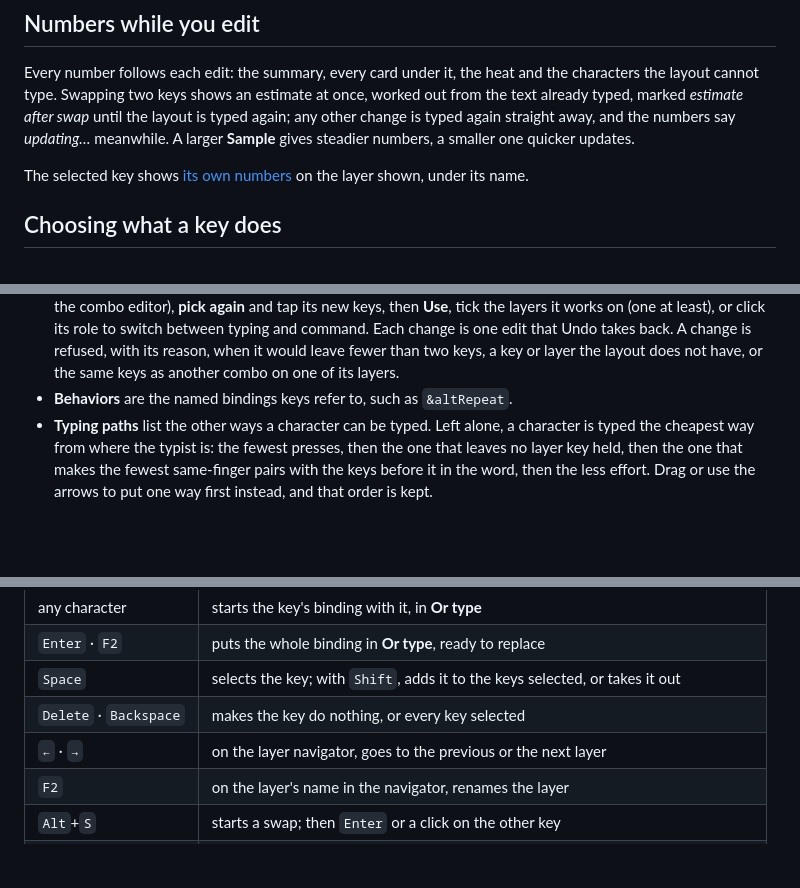
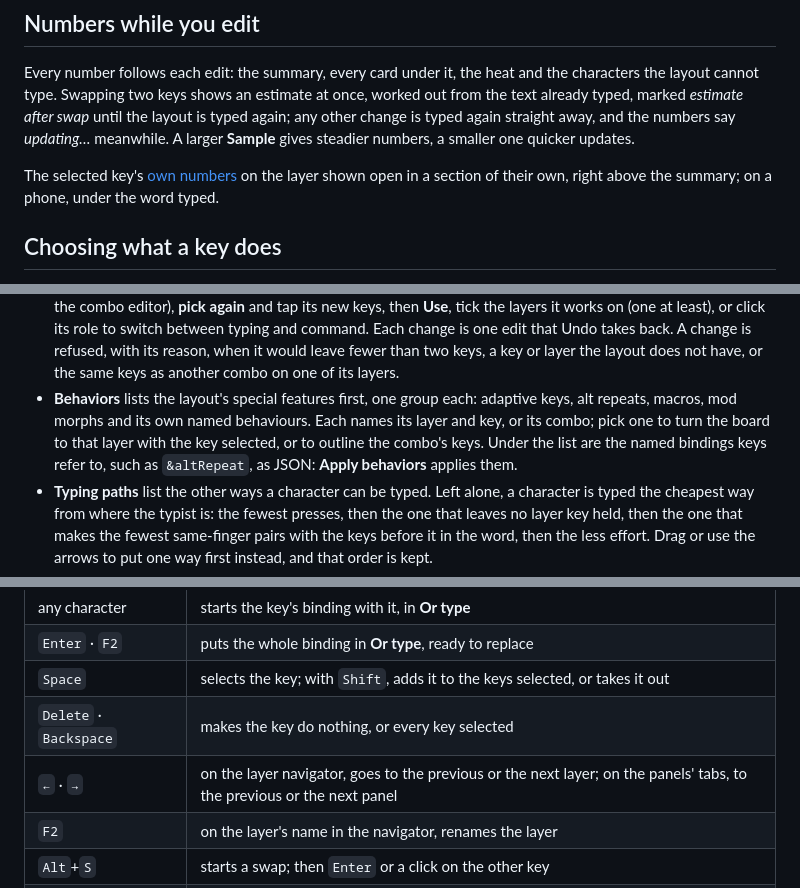
Before and after one commit to rafaelromao/layerbench, a Markdown page: docs/guide/editing.md, 3 parts joined by grey strips. GitHub-like rendering; blank space fills up the shorter version.

Commit message:
Docs: a key's numbers above Summary, the Behaviors list and the panel tabs' arrow keys
Co-Authored-By: Claude Opus 5.5 <noreply@anthropic.com>

```diff
--- a/docs/guide/editing.md
+++ b/docs/guide/editing.md
@@ -40,8 +40,8 @@ typed, marked *estimate after swap* until the layout is typed again; any other c
 again straight away, and the numbers say *updating…* meanwhile. A larger **Sample** gives steadier
 numbers, a smaller one quicker updates.
 
-The selected key shows [its own numbers](analyzing.md#a-keys-numbers) on the layer shown, under its
-name.
+The selected key's [own numbers](analyzing.md#a-keys-numbers) on the layer shown open in a section
+of their own, right above the summary; on a phone, under the word typed.
 
 ## Choosing what a key does
 
@@ -262,7 +262,11 @@ The other panels hold what is not on a single key:
   change is one edit that Undo takes back. A change is refused, with its reason, when it would
   leave fewer than two keys, a key or layer the layout does not have, or the same keys as another
   combo on one of its layers.
-- **Behaviors** are the named bindings keys refer to, such as `&altRepeat`.
+- **Behaviors** lists the layout's special features first, one group each: adaptive keys, alt
+  repeats, macros, mod morphs and its own named behaviours. Each names its layer and key, or its
+  combo; pick one to turn the board to that layer with the key selected, or to outline the combo's
+  keys. Under the list are the named bindings keys refer to, such as `&altRepeat`, as JSON:
+  **Apply behaviors** applies them.
 - **Typing paths** list the other ways a character can be typed. Left alone, a character is typed
   the cheapest way from where the typist is: the fewest presses, then the one that leaves no layer
   key held, then the one that makes the fewest same-finger pairs with the keys before it in the
@@ -297,7 +301,7 @@ one for each key.
 | `Enter` · `F2` | puts the whole binding in **Or type**, ready to replace |
 | `Space` | selects the key; with `Shift`, adds it to the keys selected, or takes it out |
 | `Delete` · `Backspace` | makes the key do nothing, or every key selected |
-| `←` · `→` | on the layer navigator, goes to the previous or the next layer |
+| `←` · `→` | on the layer navigator, goes to the previous or the next layer; on the panels' tabs, to the previous or the next panel |
 | `F2` | on the layer's name in the navigator, renames the layer |
 | `Alt`+`S` | starts a swap; then `Enter` or a click on the other key |
 | `Escape` | cancels a swap or a combo pick; then clears an outlined pair; then closes the editor |
```
Also changed, not shown: docs/guide/analyzing.md (+2 -1 lines).
